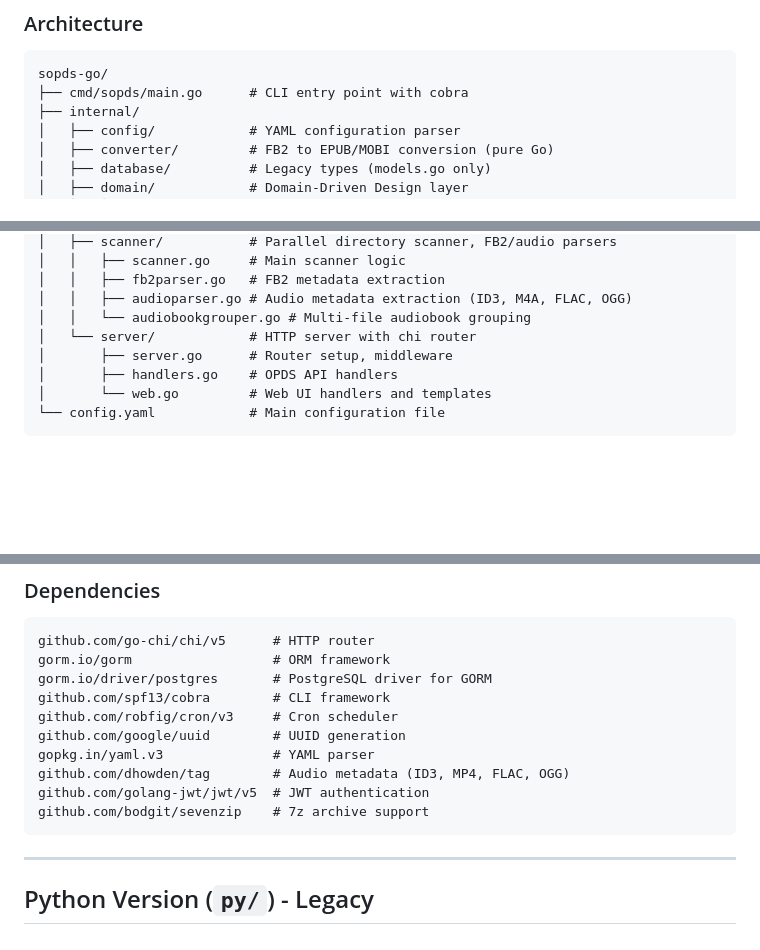
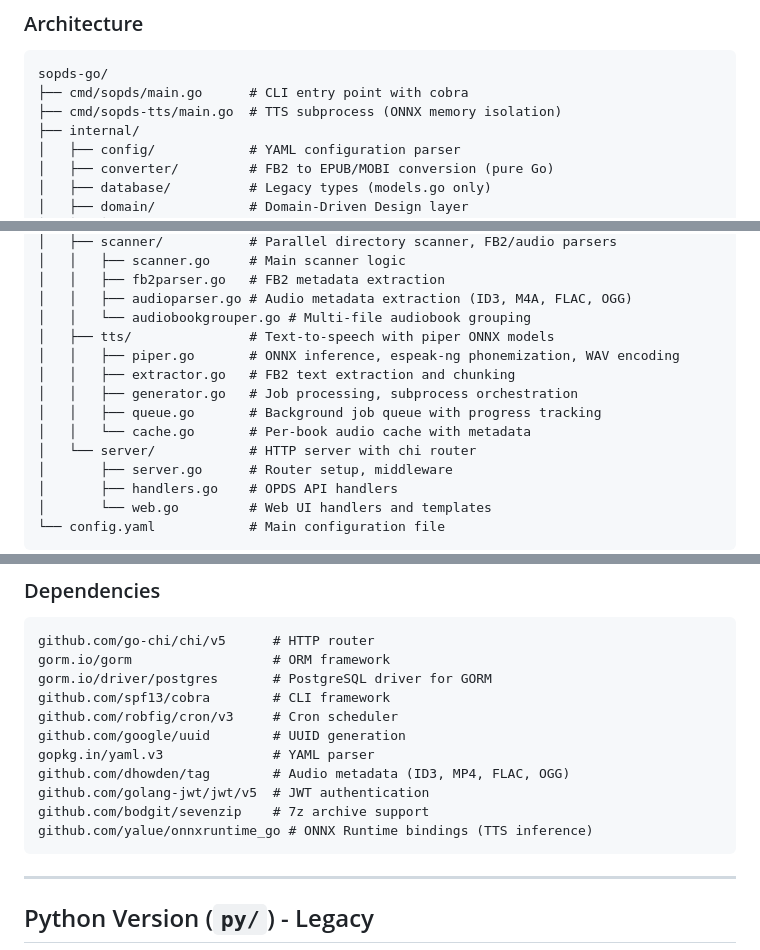
Before and after one commit to dimgord/sopds-go, a Markdown page: CLAUDE.md, 3 parts joined by grey strips. Drawn GitHub-style; blank space fills up the shorter version.

````diff
--- a/CLAUDE.md
+++ b/CLAUDE.md
@@ -31,6 +31,7 @@ Simple OPDS Catalog (SOPDS) is an OPDS (Open Publication Distribution System) se
 ```
 sopds-go/
 ├── cmd/sopds/main.go      # CLI entry point with cobra
+├── cmd/sopds-tts/main.go  # TTS subprocess (ONNX memory isolation)
 ├── internal/
 │   ├── config/            # YAML configuration parser
 │   ├── converter/         # FB2 to EPUB/MOBI conversion (pure Go)
@@ -57,6 +58,12 @@ sopds-go/
 │   │   ├── fb2parser.go   # FB2 metadata extraction
 │   │   ├── audioparser.go # Audio metadata extraction (ID3, M4A, FLAC, OGG)
 │   │   └── audiobookgrouper.go # Multi-file audiobook grouping
+│   ├── tts/               # Text-to-speech with piper ONNX models
+│   │   ├── piper.go       # ONNX inference, espeak-ng phonemization, WAV encoding
+│   │   ├── extractor.go   # FB2 text extraction and chunking
+│   │   ├── generator.go   # Job processing, subprocess orchestration
+│   │   ├── queue.go       # Background job queue with progress tracking
+│   │   └── cache.go       # Per-book audio cache with metadata
 │   └── server/            # HTTP server with chi router
 │       ├── server.go      # Router setup, middleware
 │       ├── handlers.go    # OPDS API handlers
@@ -489,6 +546,7 @@ gopkg.in/yaml.v3              # YAML parser
 github.com/dhowden/tag        # Audio metadata (ID3, MP4, FLAC, OGG)
 github.com/golang-jwt/jwt/v5  # JWT authentication
 github.com/bodgit/sevenzip    # 7z archive support
+github.com/yalue/onnxruntime_go # ONNX Runtime bindings (TTS inference)
 ```
 
 ---
````
Also changed, not shown: other parts of CLAUDE.md (+50 -0 lines).
